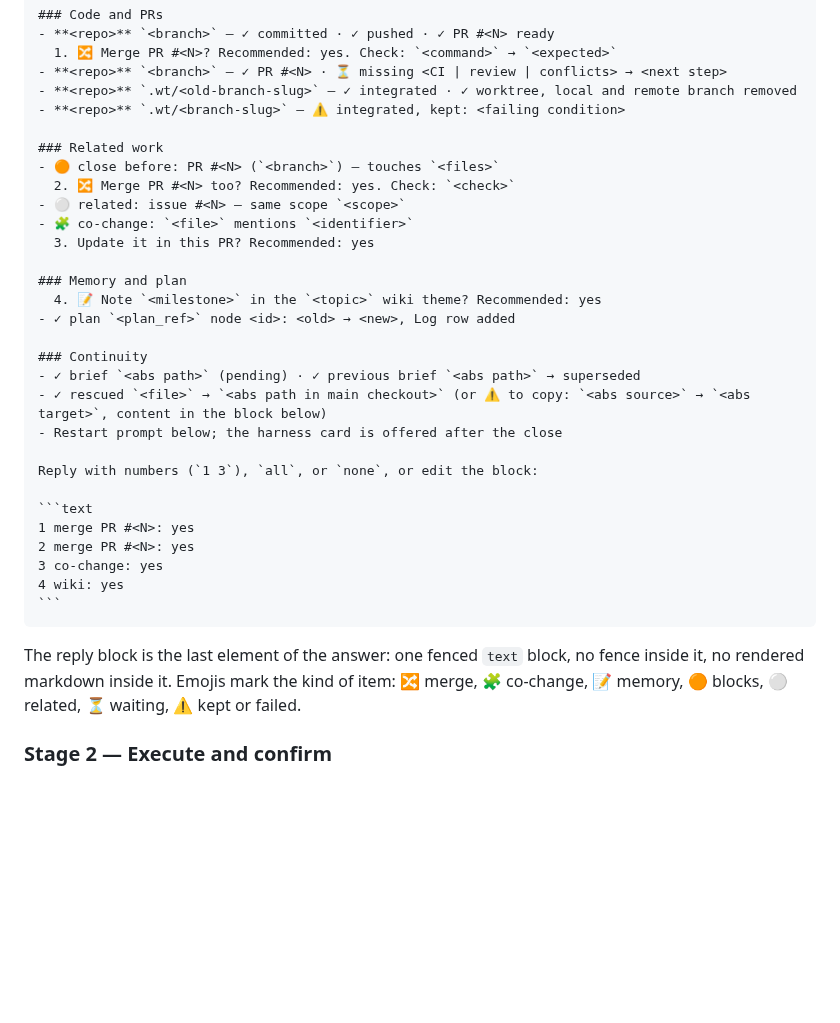
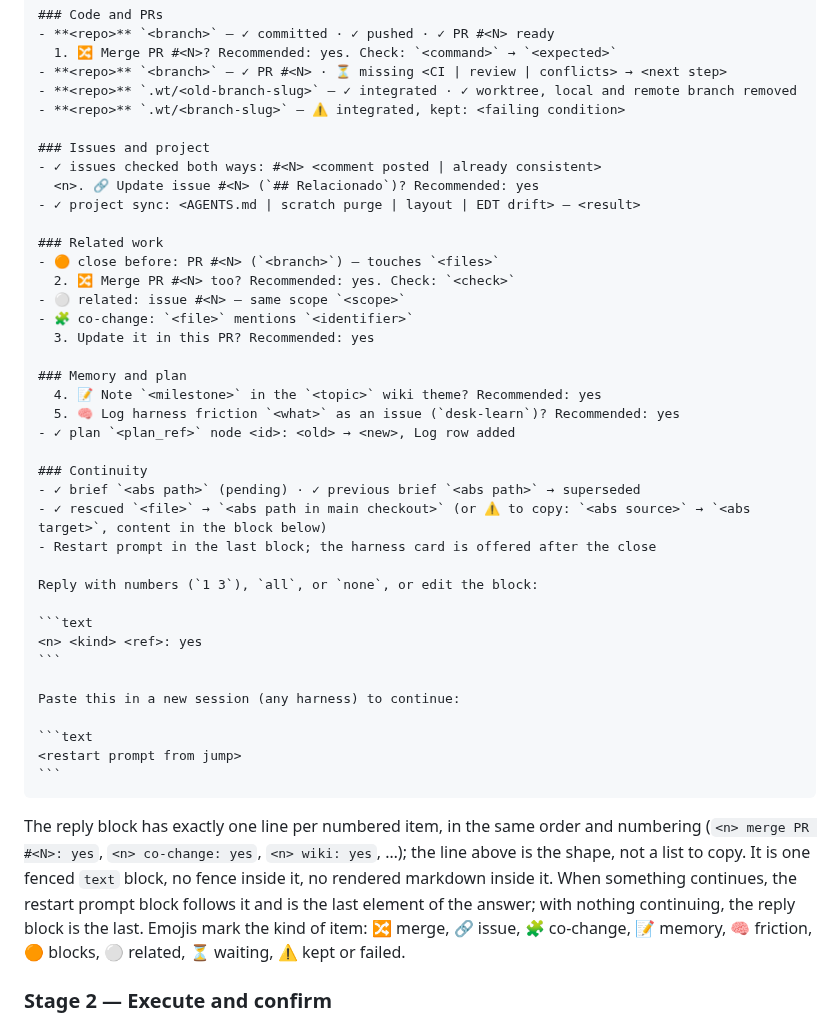
Before and after one commit to alvaroemur/secretary-core, a Markdown page: skills/wind-down/SKILL.md, the part around the change. Rendered like a GitHub page; blank space fills up the shorter version.

Commit message:
fix(skills): template Stage 1 de wind-down, orden de bloques, secciones y respuesta por ítem
Co-Authored-By: Claude Sonnet 5.5 <noreply@anthropic.com>

`````diff
--- a/skills/wind-down/SKILL.md
+++ b/skills/wind-down/SKILL.md
@@ -190,6 +190,11 @@ Render only sections with items. Each item carries its ✓ from Stage 0. Numbere
 - **<repo>** `.wt/<old-branch-slug>` — ✓ integrated · ✓ worktree, local and remote branch removed
 - **<repo>** `.wt/<branch-slug>` — ⚠️ integrated, kept: <failing condition>
 
+### Issues and project
+- ✓ issues checked both ways: #<N> <comment posted | already consistent>
+  <n>. 🔗 Update issue #<N> (`## Relacionado`)? Recommended: yes
+- ✓ project sync: <AGENTS.md | scratch purge | layout | EDT drift> — <result>
+
 ### Related work
 - 🟠 close before: PR #<N> (`<branch>`) — touches `<files>`
   2. 🔀 Merge PR #<N> too? Recommended: yes. Check: `<check>`
@@ -199,24 +204,28 @@ Render only sections with items. Each item carries its ✓ from Stage 0. Numbere
 
 ### Memory and plan
   4. 📝 Note `<milestone>` in the `<topic>` wiki theme? Recommended: yes
+  5. 🧠 Log harness friction `<what>` as an issue (`desk-learn`)? Recommended: yes
 - ✓ plan `<plan_ref>` node <id>: <old> → <new>, Log row added
 
 ### Continuity
 - ✓ brief `<abs path>` (pending) · ✓ previous brief `<abs path>` → superseded
 - ✓ rescued `<file>` → `<abs path in main checkout>` (or ⚠️ to copy: `<abs source>` → `<abs target>`, content in the block below)
-- Restart prompt below; the harness card is offered after the close
+- Restart prompt in the last block; the harness card is offered after the close
 
 Reply with numbers (`1 3`), `all`, or `none`, or edit the block:
 
 ```text
-1 merge PR #<N>: yes
-2 merge PR #<N>: yes
-3 co-change: yes
-4 wiki: yes
+<n> <kind> <ref>: yes
+```
+
+Paste this in a new session (any harness) to continue:
+
+```text
+<restart prompt from jump>
 ```
 ````
 
-The reply block is the last element of the answer: one fenced `text` block, no fence inside it, no rendered markdown inside it. Emojis mark the kind of item: 🔀 merge, 🧩 co-change, 📝 memory, 🟠 blocks, ⚪ related, ⏳ waiting, ⚠️ kept or failed.
+The reply block has exactly one line per numbered item, in the same order and numbering (`<n> merge PR #<N>: yes`, `<n> co-change: yes`, `<n> wiki: yes`, …); the line above is the shape, not a list to copy. It is one fenced `text` block, no fence inside it, no rendered markdown inside it. When something continues, the restart prompt block follows it and is the last element of the answer; with nothing continuing, the reply block is the last. Emojis mark the kind of item: 🔀 merge, 🔗 issue, 🧩 co-change, 📝 memory, 🧠 friction, 🟠 blocks, ⚪ related, ⏳ waiting, ⚠️ kept or failed.
 
 ### Stage 2 — Execute and confirm
 
`````
